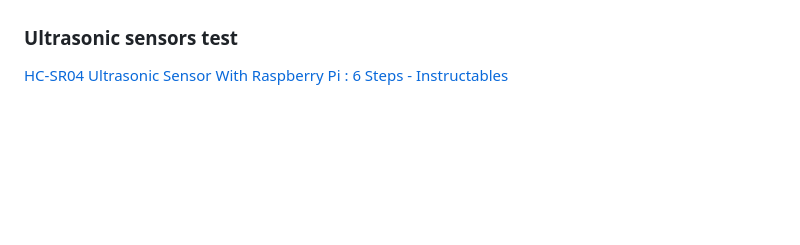
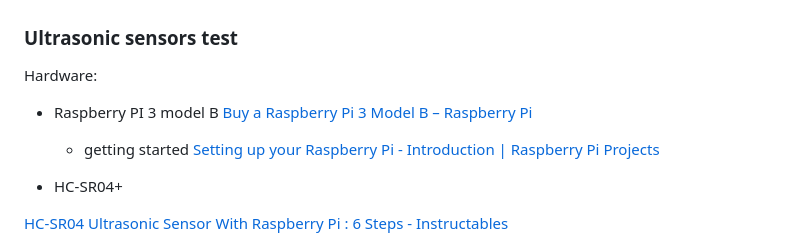
Before and after one commit to emanbuc/ultrasonic-vision, a Markdown page: activity_log.md, the part around the change printed below. Rendered like a GitHub page; blank space fills up the shorter version.

```diff
--- a/activity_log.md
+++ b/activity_log.md
@@ -15,4 +15,13 @@ Raspian upgrade
 
 ### Ultrasonic sensors test
 
+Hardware:
+
+- Raspberry PI 3 model B [Buy a Raspberry Pi 3 Model B – Raspberry Pi](https://www.raspberrypi.org/products/raspberry-pi-3-model-b/)
+  - getting started [Setting up your Raspberry Pi - Introduction | Raspberry Pi Projects](https://projects.raspberrypi.org/en/projects/raspberry-pi-setting-up)
+
+- HC-SR04+
+
+
+
 [HC-SR04 Ultrasonic Sensor With Raspberry Pi : 6 Steps - Instructables](https://www.instructables.com/HC-SR04-Ultrasonic-Sensor-With-Raspberry-Pi-2/)
```
Also changed, not shown: other parts of activity_log.md (+4 -0 lines), media/GPIO-Pinout-Diagram-2.png (added), media/raspberry_morsettiera.png (added), 1 other file.
